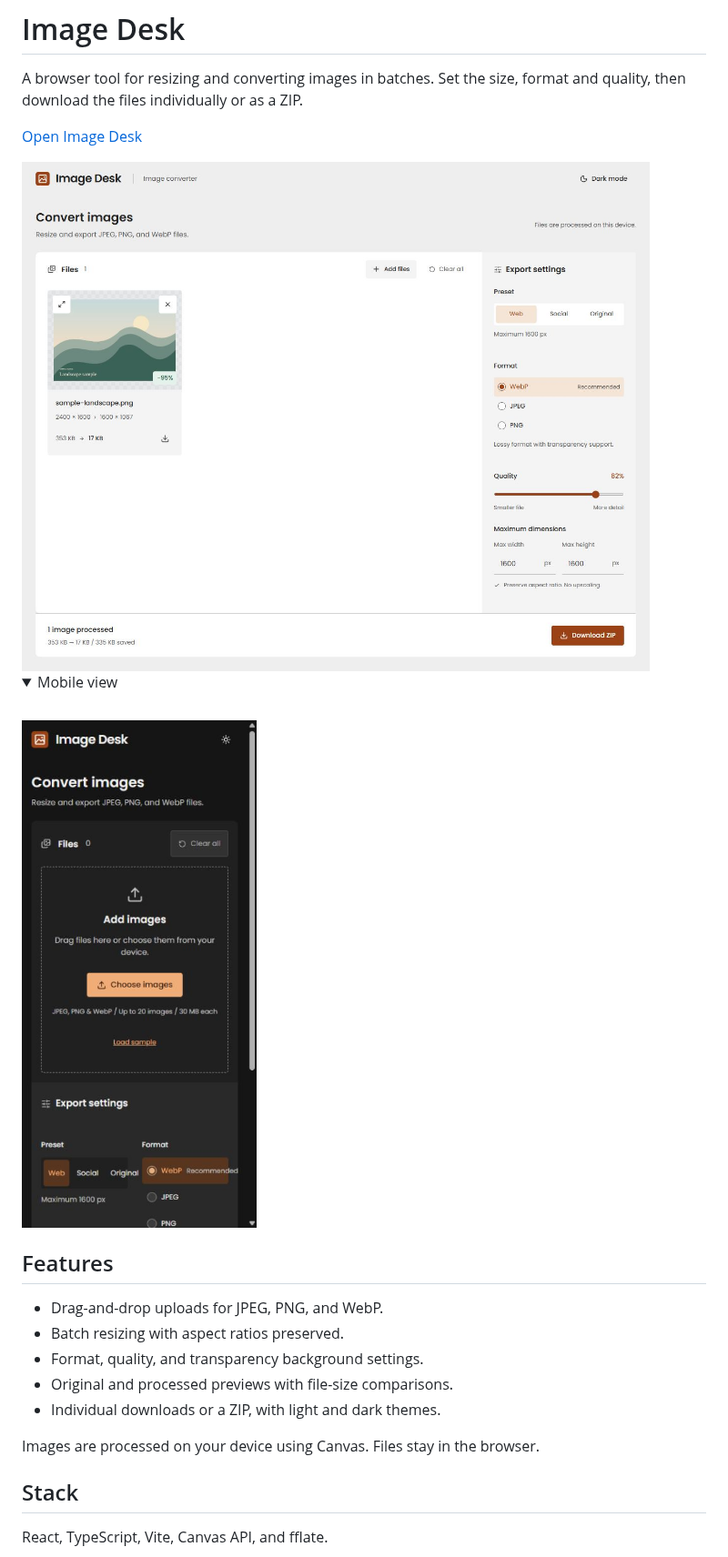
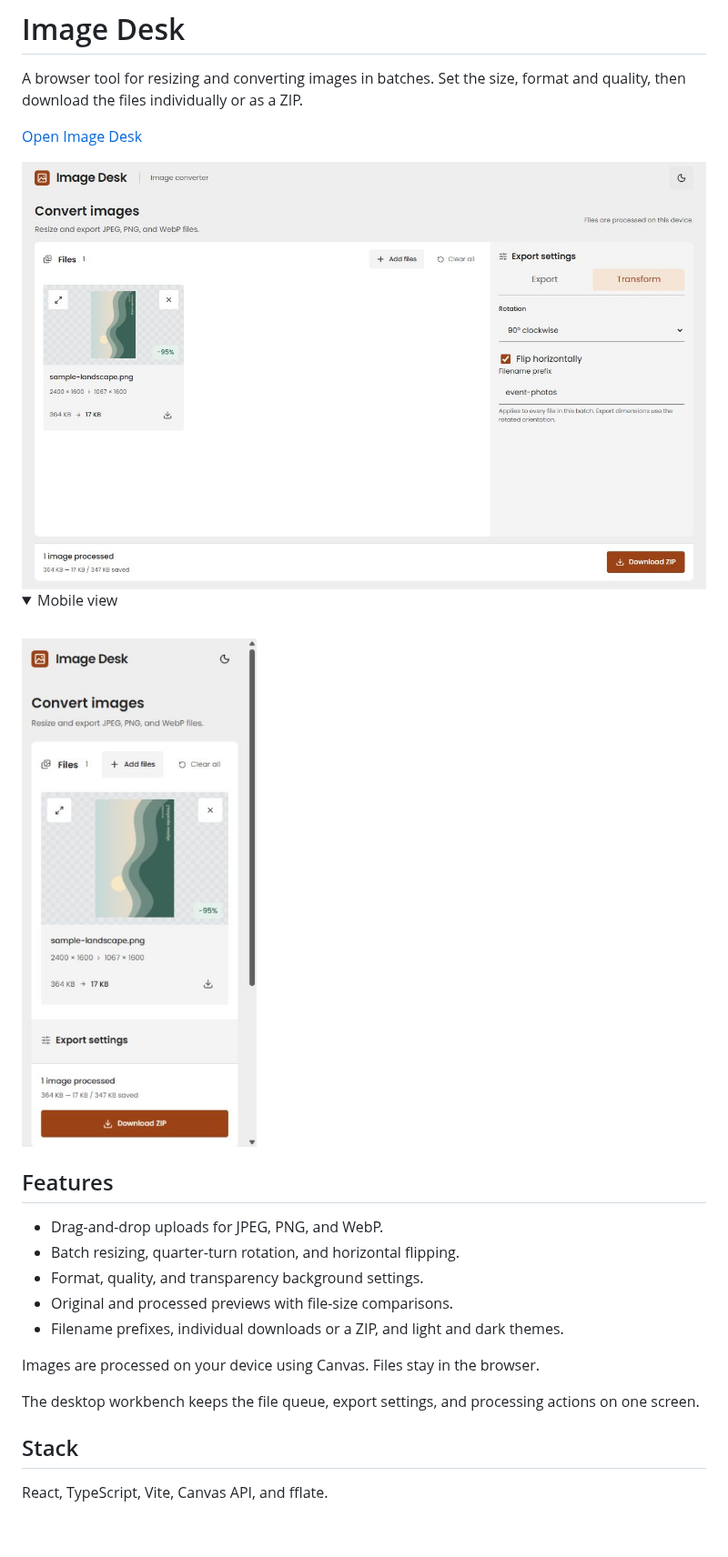
Before and after one commit to jpndmatos/image-desk, a Markdown page: README.md, the part around the change. Shown at 91% size. GitHub-like rendering; pictures changed too: docs/desktop-dashboard.jpg (added), docs/desktop.jpg (deleted), docs/mobile-dashboard.jpg (added); folded sections open; blank space fills up the shorter version.

Commit message:
Add compact image workbench and batch transform controls

```diff
--- a/README.md
+++ b/README.md
@@ -5,25 +5,27 @@ A browser tool for resizing and converting images in batches. Set the size, form
 [Open Image Desk](https://jpndmatos.github.io/image-desk/)
 
 <picture>
-  <source media="(prefers-color-scheme: dark)" srcset="docs/dark.jpg">
-  <img src="docs/desktop.jpg" alt="Image Desk desktop interface" width="1200">
+  <source media="(prefers-color-scheme: dark)" srcset="docs/dark-dashboard.jpg">
+  <img src="docs/desktop-dashboard.jpg" alt="Image Desk desktop interface" width="1200">
 </picture>
 
 <details>
   <summary>Mobile view</summary>
   <br>
-  <img src="docs/mobile.jpg" alt="Image Desk mobile interface" width="320">
+  <img src="docs/mobile-dashboard.jpg" alt="Image Desk mobile interface" width="320">
 </details>
 
 ## Features
 
 - Drag-and-drop uploads for JPEG, PNG, and WebP.
-- Batch resizing with aspect ratios preserved.
+- Batch resizing, quarter-turn rotation, and horizontal flipping.
 - Format, quality, and transparency background settings.
 - Original and processed previews with file-size comparisons.
-- Individual downloads or a ZIP, with light and dark themes.
+- Filename prefixes, individual downloads or a ZIP, and light and dark themes.
 
 Images are processed on your device using Canvas. Files stay in the browser.
+
+The desktop workbench keeps the file queue, export settings, and processing actions on one screen.
 
 ## Stack
 
```
Also changed, not shown: DESIGN.md (+2 -0 lines), docs/dark-dashboard.jpg (added), docs/dark.jpg (deleted), 5 other files.
